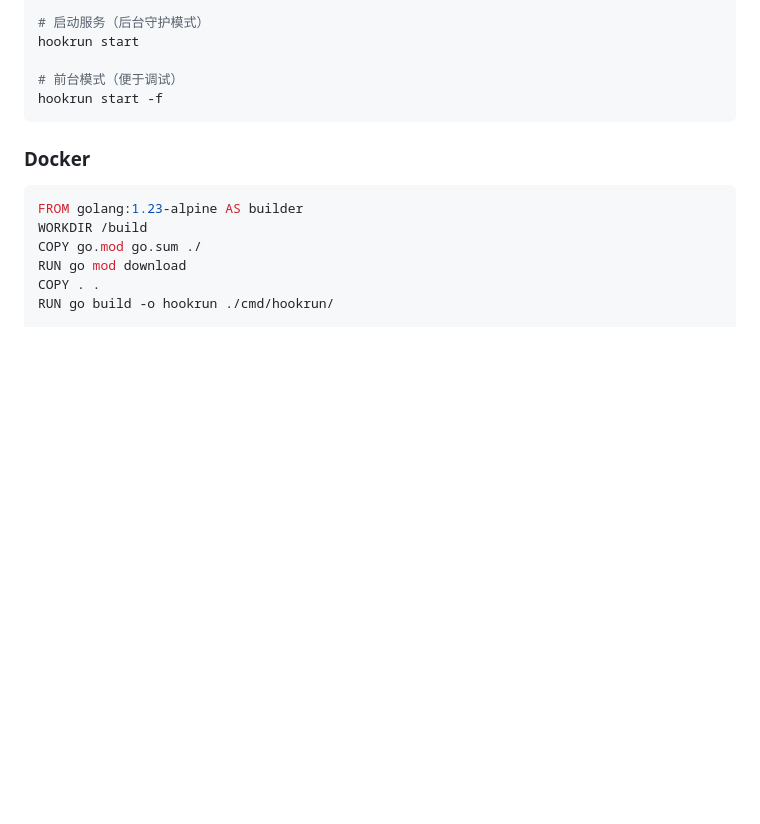
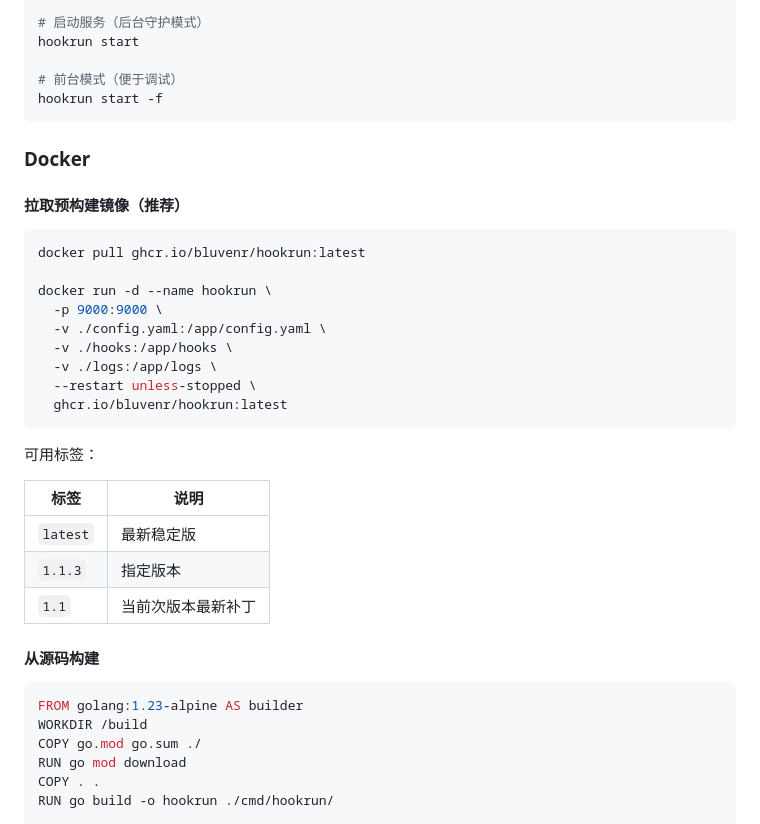
Before and after one commit to bluvenr/hookrun, a Markdown page: README_zh.md, the part around the change. Drawn GitHub-style; blank space fills up the shorter version.

````diff
--- a/README_zh.md
+++ b/README_zh.md
@@ -296,6 +296,30 @@ hookrun start -f
 
 ### Docker
 
+#### 拉取预构建镜像（推荐）
+
+```bash
+docker pull ghcr.io/bluvenr/hookrun:latest
+
+docker run -d --name hookrun \
+  -p 9000:9000 \
+  -v ./config.yaml:/app/config.yaml \
+  -v ./hooks:/app/hooks \
+  -v ./logs:/app/logs \
+  --restart unless-stopped \
+  ghcr.io/bluvenr/hookrun:latest
+```
+
+可用标签：
+
+| 标签 | 说明 |
+|------|------|
+| `latest` | 最新稳定版 |
+| `1.1.3` | 指定版本 |
+| `1.1` | 当前次版本最新补丁 |
+
+#### 从源码构建
+
 ```dockerfile
 FROM golang:1.23-alpine AS builder
 WORKDIR /build
````
Also changed, not shown: README.md (+24 -0 lines).
